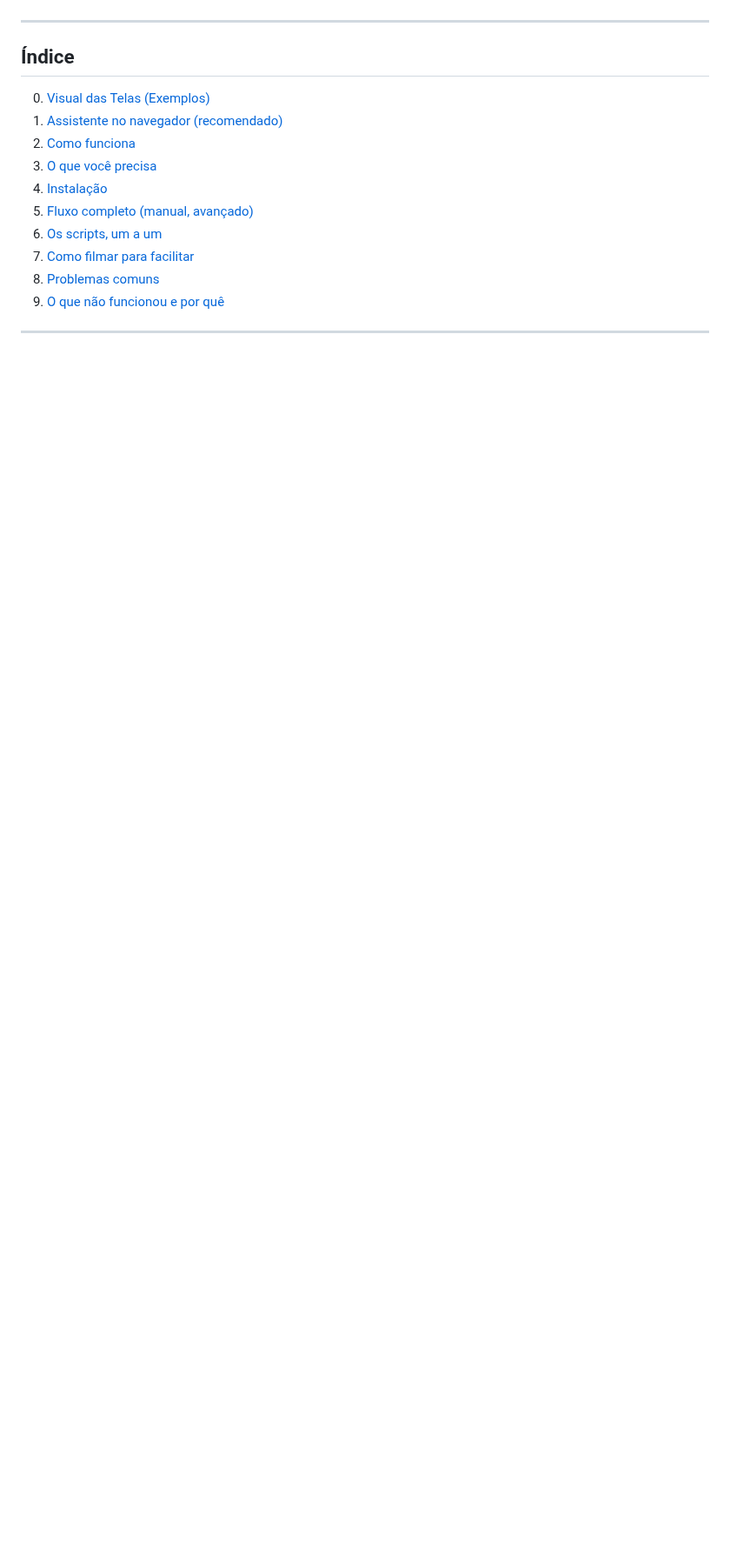
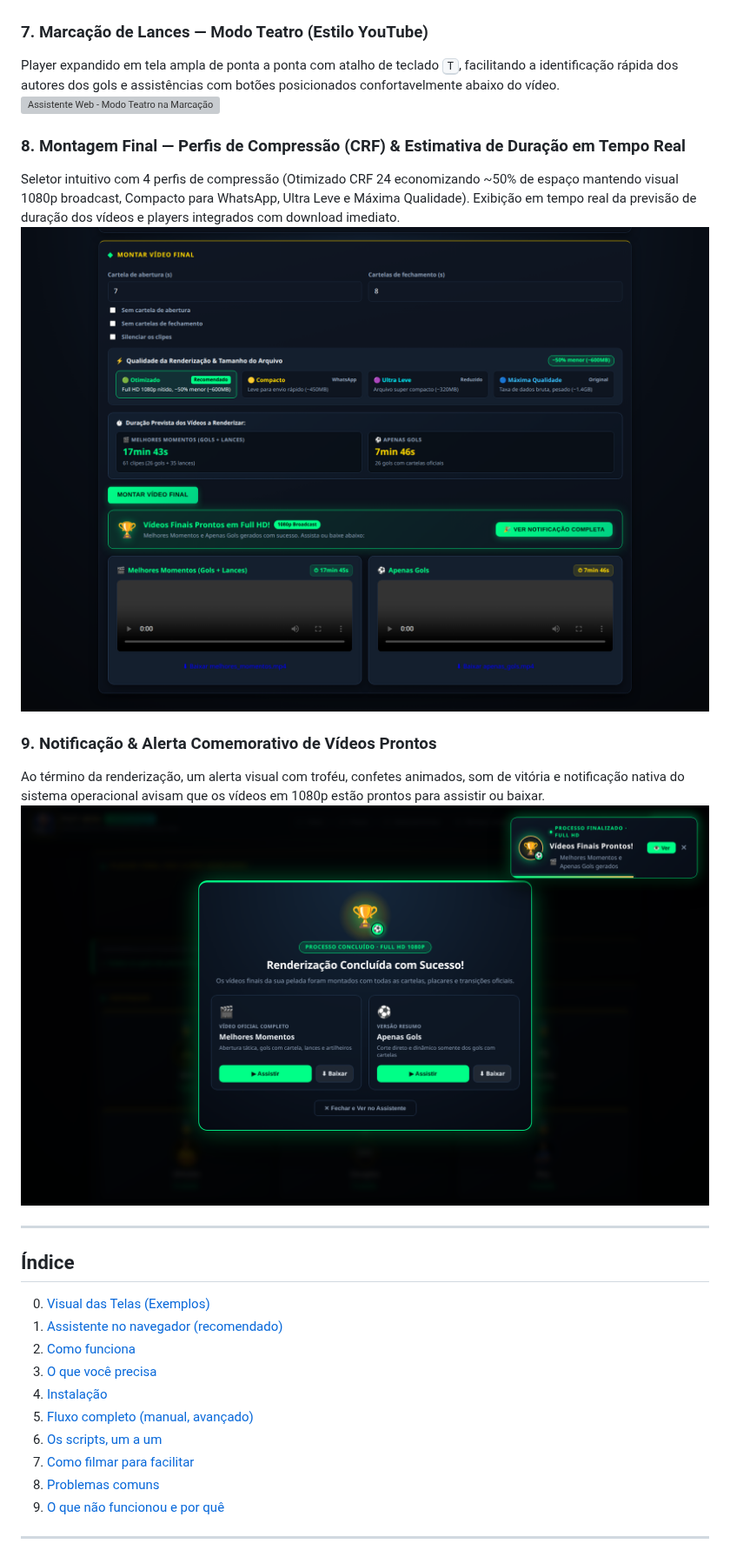
Before and after one commit to wiskton/fut-bin, a Markdown page: README.md, the part around one of its changes. Shown at 87% size. Drawn GitHub-style; pictures changed too: docs/screenshots/08_assistente_montagem_qualidade.png (added), docs/screenshots/09_assistente_alerta_conclusao.png (added); blank space fills up the shorter version; grey boxes are pictures that could not be loaded.

```diff
--- a/README.md
+++ b/README.md
@@ -35,4 +38,16 @@ Interface moderna no navegador com tema escuro esportivo, upload de logo do torn
 ![Assistente Web - Ajuste de Imagem e Presets](docs/screenshots/06_assistente_ajuste_frame.png)
+
+### 7. Marcação de Lances — Modo Teatro (Estilo YouTube)
+Player expandido em tela ampla de ponta a ponta com atalho de teclado <kbd>T</kbd>, facilitando a identificação rápida dos autores dos gols e assistências com botões posicionados confortavelmente abaixo do vídeo.
+![Assistente Web - Modo Teatro na Marcação](docs/screenshots/07_assistente_marcacao_teatro.png)
+
+### 8. Montagem Final — Perfis de Compressão (CRF) & Estimativa de Duração em Tempo Real
+Seletor intuitivo com 4 perfis de compressão (Otimizado CRF 24 economizando ~50% de espaço mantendo visual 1080p broadcast, Compacto para WhatsApp, Ultra Leve e Máxima Qualidade). Exibição em tempo real da previsão de duração dos vídeos e players integrados com download imediato.
+![Assistente Web - Perfis de Compressão e Estimativa de Duração](docs/screenshots/08_assistente_montagem_qualidade.png)
+
+### 9. Notificação & Alerta Comemorativo de Vídeos Prontos
+Ao término da renderização, um alerta visual com troféu, confetes animados, som de vitória e notificação nativa do sistema operacional avisam que os vídeos em 1080p estão prontos para assistir ou baixar.
+![Assistente Web - Alerta de Renderização Concluída](docs/screenshots/09_assistente_alerta_conclusao.png)
 
 ---
 
```
Also changed, not shown: other parts of README.md (+12 -10 lines), docs/screenshots/05_assistente_dados_partida.png, 2 other files.
